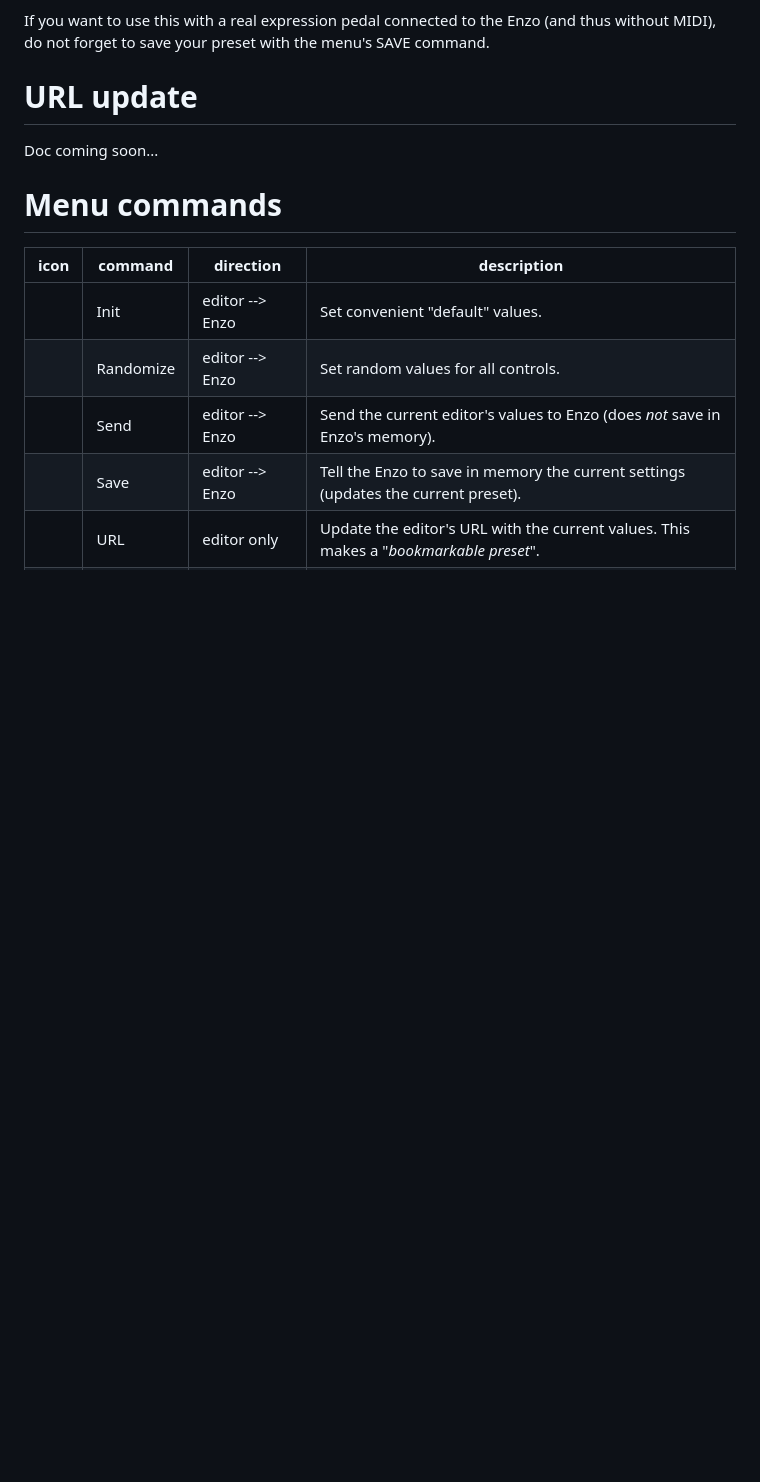
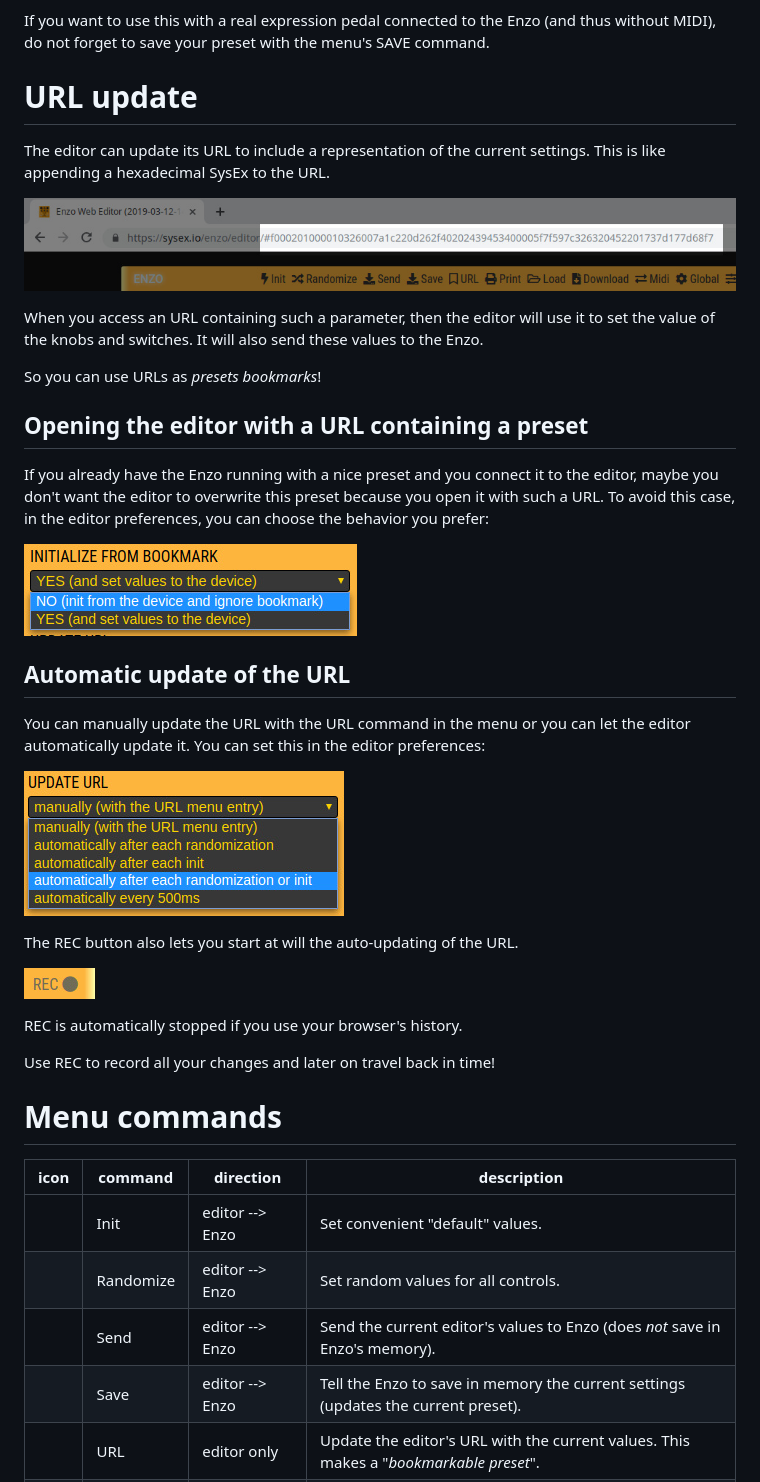
Before and after one commit to francoisgeorgy/enzo-web-editor, a Markdown page: README.md, the part around the change. Drawn GitHub-style; pictures changed too: images/screenshots/pref-init.jpg (added), images/screenshots/pref-url.jpg (added), images/screenshots/rec.jpg (added); blank space fills up the shorter version.

```diff
--- a/README.md
+++ b/README.md
@@ -217,7 +217,39 @@ If you want to use this with a real expression pedal connected to the Enzo (and
 URL update
 ==========
 
-Doc coming soon...
+The editor can update its URL to include a representation of the current settings. This is like appending a hexadecimal SysEx to the URL.
+
+![SysEx as URL hash](/images/screenshots/url_hash.jpg "SysEx as URL hash")
+
+When you access an URL containing such a parameter, then the editor will use it to set the value of the knobs and switches. It will also
+send these values to the Enzo.
+
+So you can use URLs as _presets bookmarks_!
+
+Opening the editor with a URL containing a preset
+-------------------------------------------------
+
+If you already have the Enzo running with a nice preset and you connect it to the editor, maybe you don't want the editor to overwrite
+this preset because you open it with such a URL. To avoid this case, in the editor preferences, you can choose the behavior you
+prefer:
+
+![Preference for start mode](/images/screenshots/pref-init.jpg "Preference for start mode")
+
+Automatic update of the URL
+---------------------------
+
+You can manually update the URL with the URL command in the menu or you can let the editor automatically update it. You can
+set this in the editor preferences:
+
+![Preference URL](/images/screenshots/pref-url.jpg "Preference URL")
+
+The REC button also lets you start at will the auto-updating of the URL.
+
+![REC button](/images/screenshots/rec.jpg "REC button")
+
+REC is automatically stopped if you use your browser's history.
+
+Use REC to record all your changes and later on travel back in time!
 
 
 Menu commands
```
Also changed, not shown: 4 other files.
